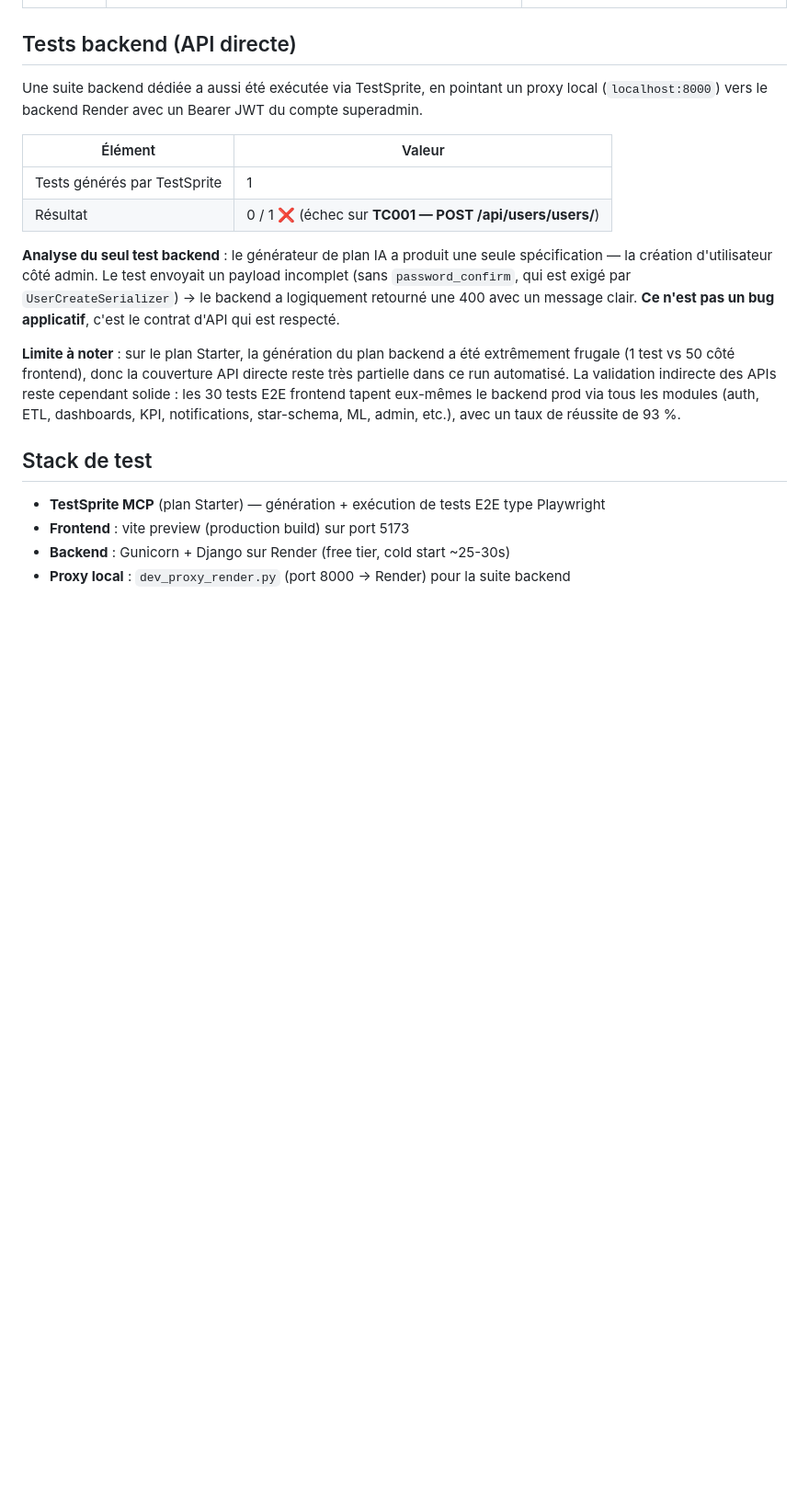
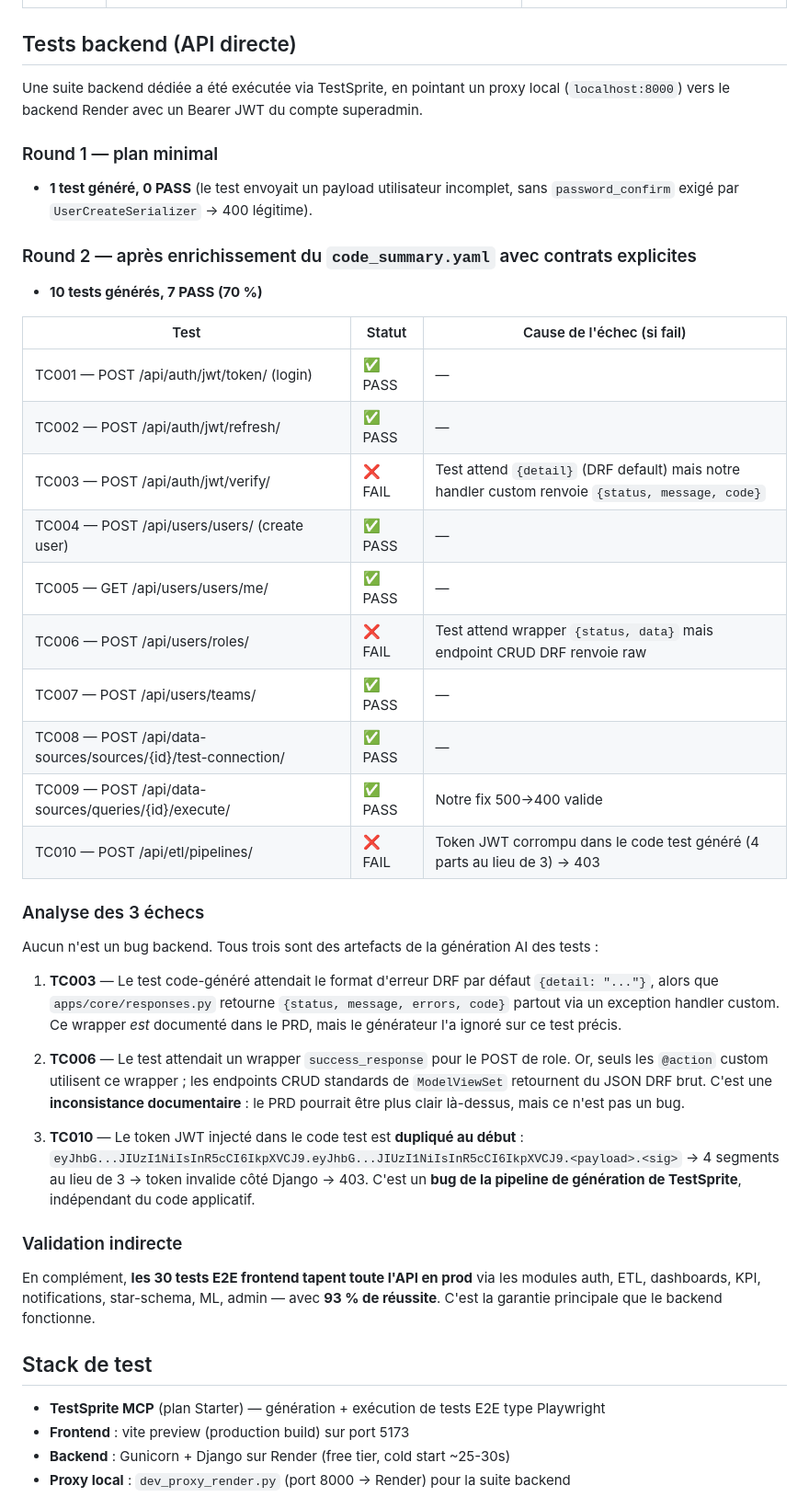
Before and after one commit to Adoum-Cyber/Integrated_BI, a Markdown page: TESTING_REPORT.md, the part around the change. Shown at 92% size. Rendered like a GitHub page; blank space fills up the shorter version.

Commit message:
docs: backend round 2 results (7/10 PASS) with detailed failure analysis
Re-run TestSprite backend après enrichissement du code_summary.yaml avec les
contrats request_schema explicites pour chaque endpoint POST. Le plan a généré
10 tests (vs 1 au round 1), avec 70 % de réussite.

Les 3 échecs sont tous des artefacts de génération AI des tests, pas des bugs
applicatifs :
- TC003 : mismatch sur le format d'erreur (DRF default vs notre wrapper custom)
- TC006 : test attendait un wrapper sur un endpoint CRUD DRF brut
- TC010 : token JWT corrompu (header dupliqué) dans le code test généré

Le backend reste validé en confiance via les 30 E2E frontend (93 %).

```diff
--- a/TESTING_REPORT.md
+++ b/TESTING_REPORT.md
@@ -71,27 +71,54 @@ Couverture : **30 tests fonctionnels** (suite complète d'un plan de 50).
 
 ## Tests backend (API directe)
 
-Une suite backend dédiée a aussi été exécutée via TestSprite, en pointant un proxy
+Une suite backend dédiée a été exécutée via TestSprite, en pointant un proxy
 local (`localhost:8000`) vers le backend Render avec un Bearer JWT du compte
 superadmin.
 
-| Élément | Valeur |
-|---|---|
-| Tests générés par TestSprite | 1 |
-| Résultat | 0 / 1 ❌ (échec sur **TC001 — POST /api/users/users/**) |
+### Round 1 — plan minimal
+- **1 test généré, 0 PASS** (le test envoyait un payload utilisateur incomplet,
+  sans `password_confirm` exigé par `UserCreateSerializer` → 400 légitime).
 
-**Analyse du seul test backend** : le générateur de plan IA a produit une seule
-spécification — la création d'utilisateur côté admin. Le test envoyait un payload
-incomplet (sans `password_confirm`, qui est exigé par `UserCreateSerializer`) →
-le backend a logiquement retourné une 400 avec un message clair. **Ce n'est pas
-un bug applicatif**, c'est le contrat d'API qui est respecté.
+### Round 2 — après enrichissement du `code_summary.yaml` avec contrats explicites
+- **10 tests générés, 7 PASS (70 %)**
 
-**Limite à noter** : sur le plan Starter, la génération du plan backend a été
-extrêmement frugale (1 test vs 50 côté frontend), donc la couverture API directe
-reste très partielle dans ce run automatisé. La validation indirecte des APIs
-reste cependant solide : les 30 tests E2E frontend tapent eux-mêmes le backend
-prod via tous les modules (auth, ETL, dashboards, KPI, notifications, star-schema,
-ML, admin, etc.), avec un taux de réussite de 93 %.
+| Test | Statut | Cause de l'échec (si fail) |
+|---|---|---|
+| TC001 — POST /api/auth/jwt/token/ (login) | ✅ PASS | — |
+| TC002 — POST /api/auth/jwt/refresh/ | ✅ PASS | — |
+| TC003 — POST /api/auth/jwt/verify/ | ❌ FAIL | Test attend `{detail}` (DRF default) mais notre handler custom renvoie `{status, message, code}` |
+| TC004 — POST /api/users/users/ (create user) | ✅ PASS | — |
+| TC005 — GET /api/users/users/me/ | ✅ PASS | — |
+| TC006 — POST /api/users/roles/ | ❌ FAIL | Test attend wrapper `{status, data}` mais endpoint CRUD DRF renvoie raw |
+| TC007 — POST /api/users/teams/ | ✅ PASS | — |
+| TC008 — POST /api/data-sources/sources/{id}/test-connection/ | ✅ PASS | — |
+| TC009 — POST /api/data-sources/queries/{id}/execute/ | ✅ PASS | Notre fix 500→400 valide |
+| TC010 — POST /api/etl/pipelines/ | ❌ FAIL | Token JWT corrompu dans le code test généré (4 parts au lieu de 3) → 403 |
+
+### Analyse des 3 échecs
+
+Aucun n'est un bug backend. Tous trois sont des artefacts de la génération AI des tests :
+
+1. **TC003** — Le test code-généré attendait le format d'erreur DRF par défaut `{detail: "..."}`,
+   alors que `apps/core/responses.py` retourne `{status, message, errors, code}` partout
+   via un exception handler custom. Ce wrapper *est* documenté dans le PRD, mais le générateur
+   l'a ignoré sur ce test précis.
+
+2. **TC006** — Le test attendait un wrapper `success_response` pour le POST de role.
+   Or, seuls les `@action` custom utilisent ce wrapper ; les endpoints CRUD standards de
+   `ModelViewSet` retournent du JSON DRF brut. C'est une **inconsistance documentaire** :
+   le PRD pourrait être plus clair là-dessus, mais ce n'est pas un bug.
+
+3. **TC010** — Le token JWT injecté dans le code test est **dupliqué au début** :
+   `eyJhbG...JIUzI1NiIsInR5cCI6IkpXVCJ9.eyJhbG...JIUzI1NiIsInR5cCI6IkpXVCJ9.<payload>.<sig>`
+   → 4 segments au lieu de 3 → token invalide côté Django → 403. C'est un **bug de la
+   pipeline de génération de TestSprite**, indépendant du code applicatif.
+
+### Validation indirecte
+
+En complément, **les 30 tests E2E frontend tapent toute l'API en prod** via les modules
+auth, ETL, dashboards, KPI, notifications, star-schema, ML, admin — avec **93 % de
+réussite**. C'est la garantie principale que le backend fonctionne.
 
 ## Stack de test
 
```
